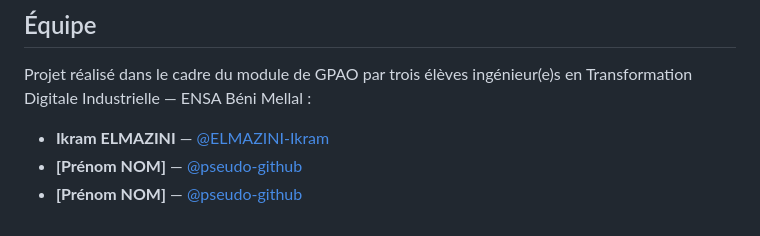
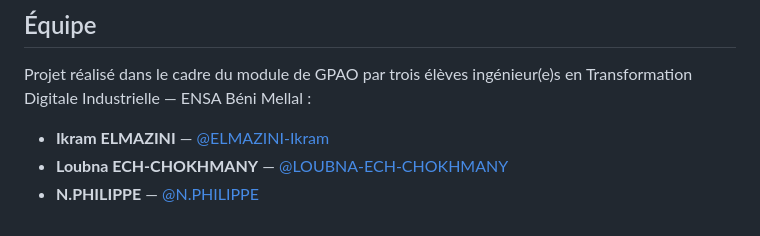
Before and after one commit to ELMAZINI-Ikram/GPAO, a Markdown page: README.md, the part around the change. Rendered like a GitHub page.

```diff
--- a/README.md
+++ b/README.md
@@ -150,5 +150,5 @@ Le moteur MRP est conçu dans une optique pédagogique et opérationnelle ; il n
 Projet réalisé dans le cadre du module de GPAO par trois élèves ingénieur(e)s en Transformation Digitale Industrielle — ENSA Béni Mellal :
 
 - **Ikram ELMAZINI** — [@ELMAZINI-Ikram](https://github.com/ELMAZINI-Ikram)
-- **[Prénom NOM]** — [@pseudo-github](https://github.com/pseudo-github)
-- **[Prénom NOM]** — [@pseudo-github](https://github.com/pseudo-github)
+- **Loubna ECH-CHOKHMANY** — [@LOUBNA-ECH-CHOKHMANY](https://github.com/pseudo-github)
+- **N.PHILIPPE** — [@N.PHILIPPE](https://github.com/pseudo-github)
```
